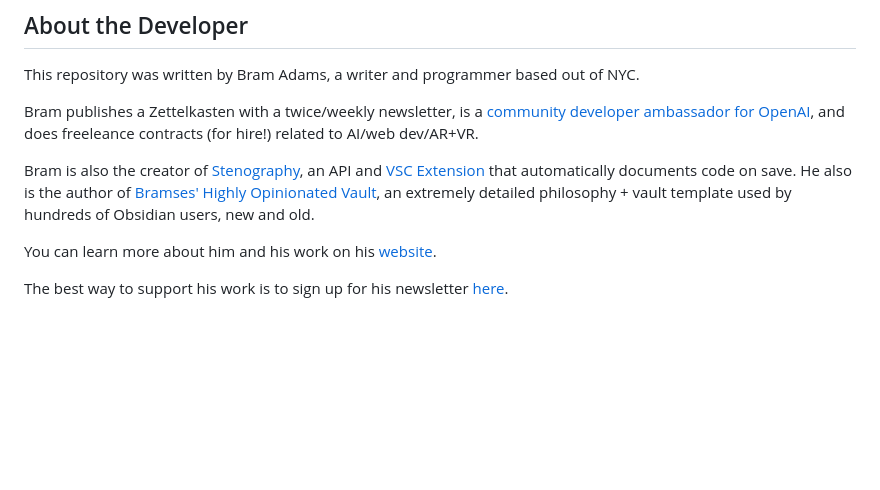
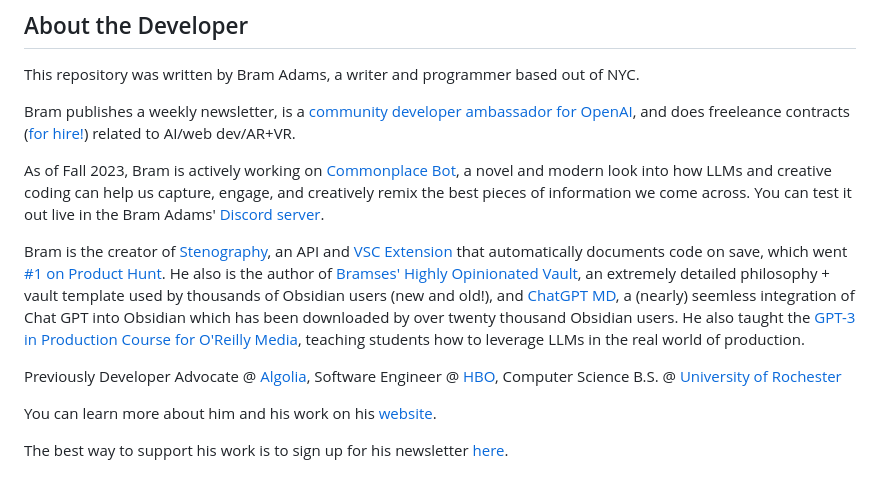
Before and after one commit to bramses/chatgpt-md, a Markdown page: README.md, the part around the change. Drawn GitHub-style; blank space fills up the shorter version.

```diff
--- a/README.md
+++ b/README.md
@@ -130,9 +130,13 @@ The custom API must conform to the OpenAI API spec. eg you could use Azure's Ope
 
 This repository was written by Bram Adams, a writer and programmer based out of NYC.
 
-Bram publishes a Zettelkasten with a twice/weekly newsletter, is a [community developer ambassador for OpenAI](https://platform.openai.com/ambassadors), and does freeleance contracts (for hire!) related to AI/web dev/AR+VR.
+Bram publishes a weekly newsletter, is a [community developer ambassador for OpenAI](https://platform.openai.com/ambassadors), and does freeleance contracts ([for hire!](https://www.bramadams.dev/consulting/)) related to AI/web dev/AR+VR.
 
-Bram is also the creator of [Stenography](https://stenography.dev), an API and [VSC Extension](https://marketplace.visualstudio.com/items?itemName=Stenography.stenography) that automatically documents code on save. He also is the author of [Bramses' Highly Opinionated Vault](https://github.com/bramses/bramses-highly-opinionated-vault-2023), an extremely detailed philosophy + vault template used by hundreds of Obsidian users, new and old.
+As of Fall 2023, Bram is actively working on [Commonplace Bot](https://github.com/bramses/commonplace-bot), a novel and modern look into how LLMs and creative coding can help us capture, engage, and creatively remix the best pieces of information we come across. You can test it out live in the Bram Adams' [Discord server](https://discord.gg/GrgkFP3Je3).
+
+Bram is the creator of [Stenography](https://stenography.dev), an API and [VSC Extension](https://marketplace.visualstudio.com/items?itemName=Stenography.stenography) that automatically documents code on save, which went [#1 on Product Hunt](https://www.producthunt.com/products/stenography#stenography). He also is the author of [Bramses' Highly Opinionated Vault](https://github.com/bramses/bramses-highly-opinionated-vault-2023), an extremely detailed philosophy + vault template used by thousands of Obsidian users (new and old!), and [ChatGPT MD](https://github.com/bramses/chatgpt-md), a (nearly) seemless integration of Chat GPT into Obsidian which has been downloaded by over twenty thousand Obsidian users. He also taught the [GPT-3 in Production Course for O'Reilly Media](https://www.oreilly.com/live-events/gpt-3-in-production/0636920065944/0636920071443/), teaching students how to leverage LLMs in the real world of production.
+
+Previously Developer Advocate @ [Algolia](https://www.algolia.com/), Software Engineer @ [HBO](https://www.hbo.com/), Computer Science B.S. @ [University of Rochester](https://rochester.edu/)
 
 You can learn more about him and his work on his [website](https://www.bramadams.dev/about/).
 
```
